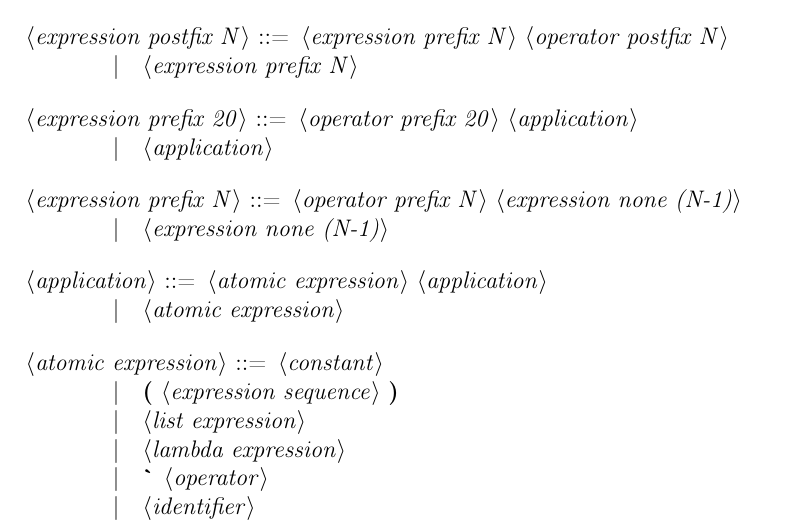
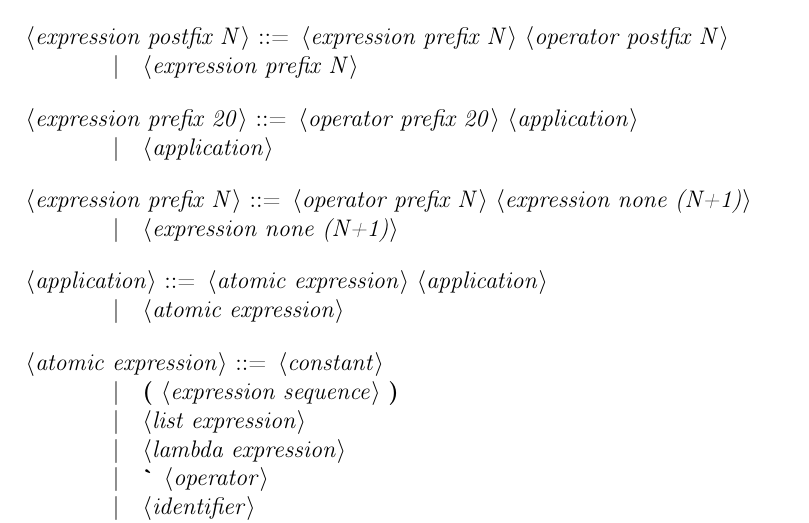
Before and after one commit to JakubGrobelny/aurox-lang, a LaTeX document (doc/specification.tex): part of page 5 of 5, cut so that both start at the same text. Compiled offline with pdfLaTeX.

Commit message:
doc typo fix

```diff
--- a/doc/specification.tex
+++ b/doc/specification.tex
@@ -192,8 +192,8 @@ Any character sequence beginning with character \texttt{\#} ending with LF are
 <expression prefix 20> ::= <operator prefix 20> <application>
     \alt <application>
 
-<expression prefix N> ::= <operator prefix N> <expression none (N-1)>
-    \alt <expression none (N-1)>
+<expression prefix N> ::= <operator prefix N> <expression none (N+1)>
+    \alt <expression none (N+1)>
 
 <application> ::= <atomic expression> <application>
     \alt <atomic expression>
```
